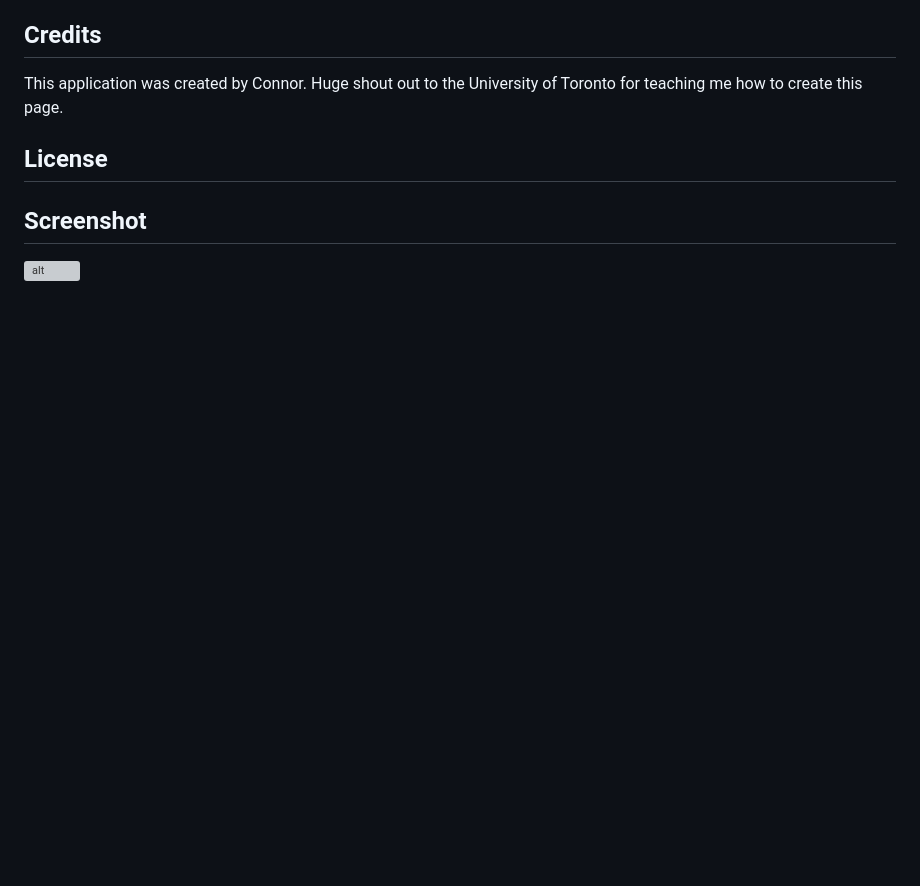
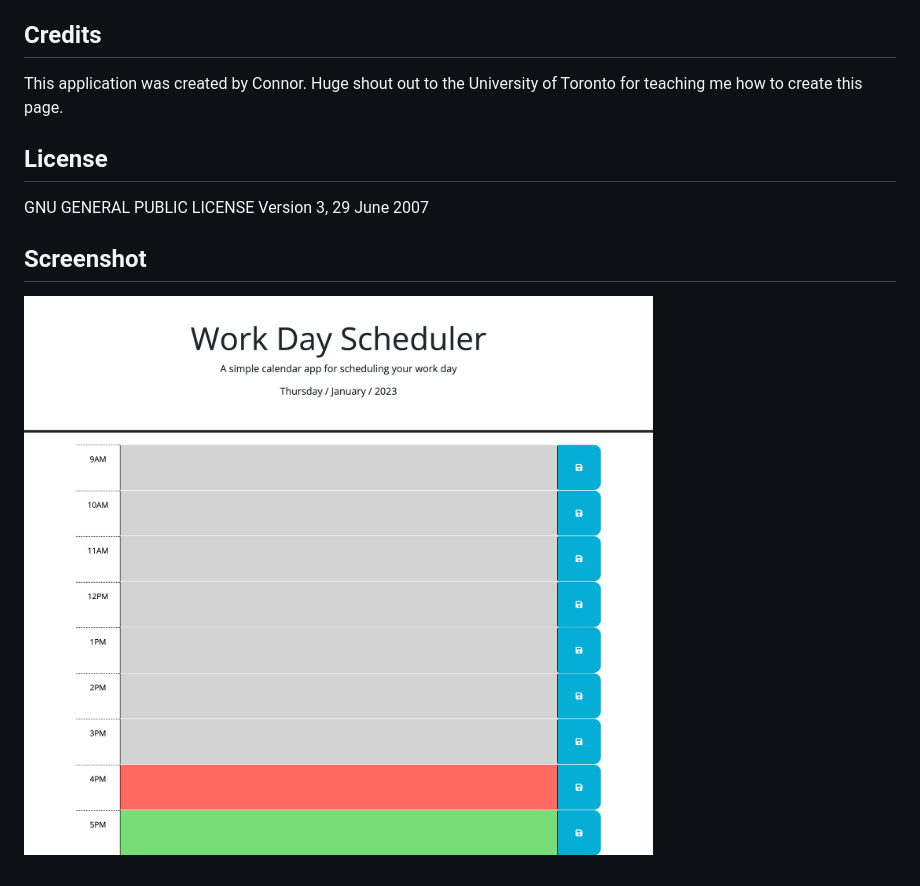
Before and after one commit to Connor812/Plan-Your-Day, a Markdown page: README.md, the part around the change. Drawn GitHub-style; pictures changed too: assets/images/plan-your-day.png (added); blank space fills up the shorter version; grey boxes are pictures that could not be loaded.

```diff
--- a/README.md
+++ b/README.md
@@ -24,6 +24,9 @@ This application was created by Connor. Huge shout out to the University of Toro
 
 ## License
 
+GNU GENERAL PUBLIC LICENSE
+Version 3, 29 June 2007
+
 ## Screenshot
 
-![alt]()
+![alt](./assets/images/plan-your-day.png)
```
Also changed, not shown: 5 other files.
